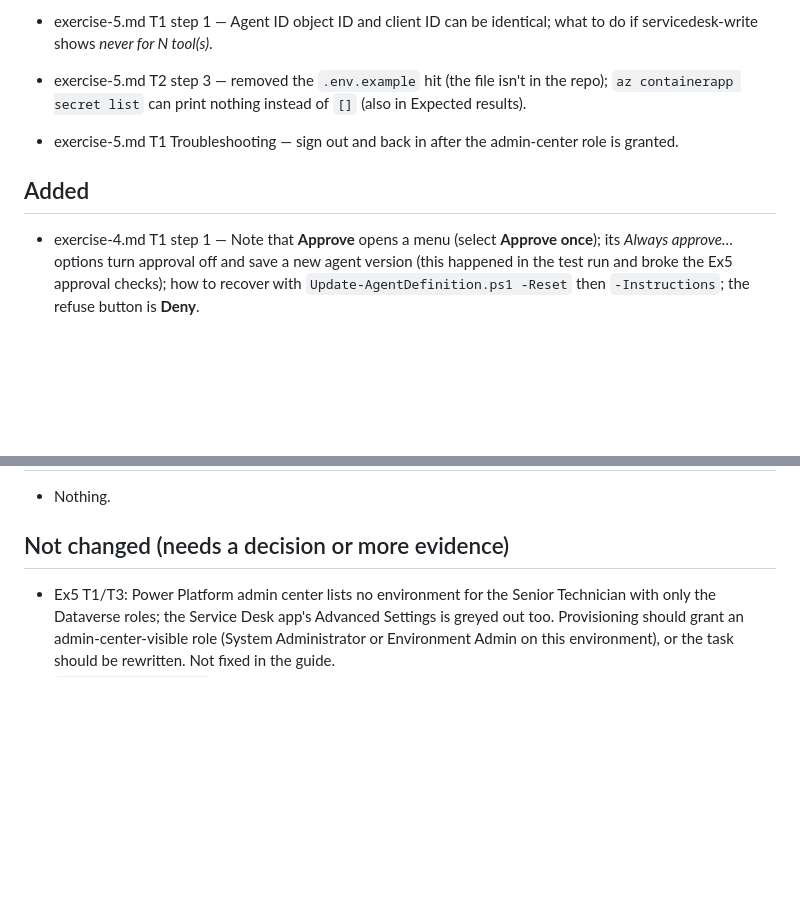
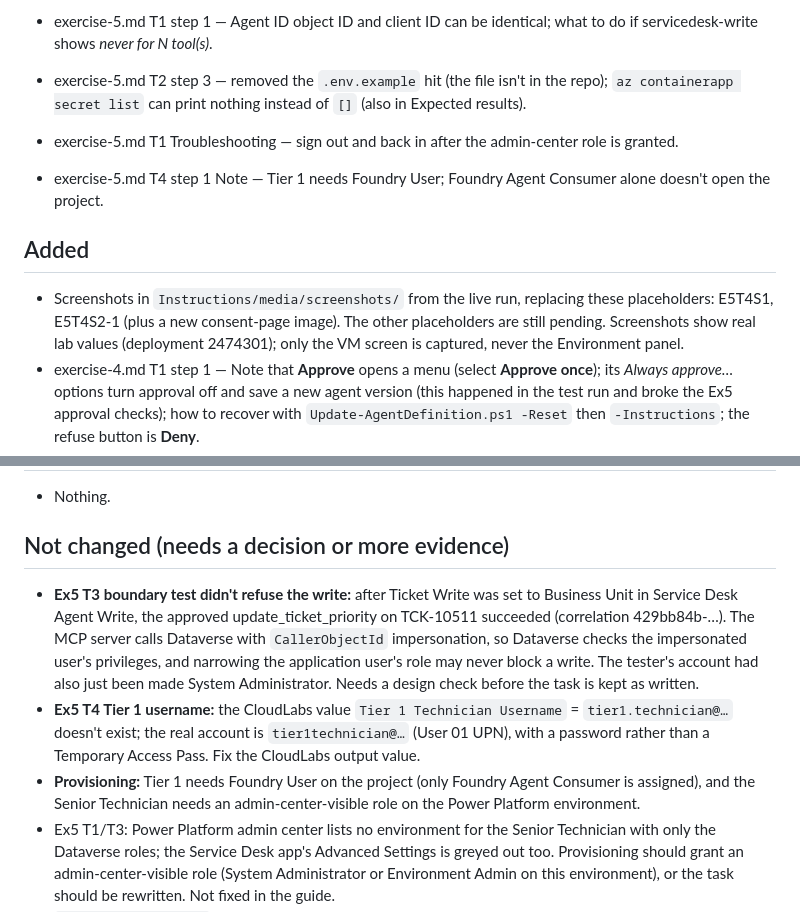
Before and after one commit to CloudLabsAI-Azure/Agentic-MSP-Support-Agent-Lab, a Markdown page: revision-log.md, 2 parts joined by grey strips. Drawn GitHub-style; blank space fills up the shorter version.

Commit message:
Exercise 5 Task 4: first live screenshots, Tier 1 role note, open items
Co-Authored-By: Claude Opus 5.5 <noreply@anthropic.com>
Claude-Session: https://claude.ai/code/session_01C6VCiGdg43ECr6KZkoTgkp

```diff
--- a/revision-log.md
+++ b/revision-log.md
@@ -12,8 +12,10 @@ Live test run 17 Nov 2026 (deployment 2474301). Scope of this revision: Getting
 - exercise-5.md T1 step 1 — Agent ID object ID and client ID can be identical; what to do if servicedesk-write shows *never for N tool(s)*.
 - exercise-5.md T2 step 3 — removed the `.env.example` hit (the file isn't in the repo); `az containerapp secret list` can print nothing instead of `[]` (also in Expected results).
 - exercise-5.md T1 Troubleshooting — sign out and back in after the admin-center role is granted.
+- exercise-5.md T4 step 1 Note — Tier 1 needs Foundry User; Foundry Agent Consumer alone doesn't open the project.
 
 ## Added
+- Screenshots in `Instructions/media/screenshots/` from the live run, replacing these placeholders: E5T4S1, E5T4S2-1 (plus a new consent-page image). The other placeholders are still pending. Screenshots show real lab values (deployment 2474301); only the VM screen is captured, never the Environment panel.
 - exercise-4.md T1 step 1 — Note that **Approve** opens a menu (select **Approve once**); its *Always approve…* options turn approval off and save a new agent version (this happened in the test run and broke the Ex5 approval checks); how to recover with `Update-AgentDefinition.ps1 -Reset` then `-Instructions`; the refuse button is **Deny**.
 - exercise-1.md T2 step 5 — Note on **Open consent** for servicedesk-write and servicedesk-read, including the **Confirmation required** page and its "I have verified this request" checkbox. It appears on the lab's first agent prompt, not first in Exercise 2.
 - exercise-1.md T1 Troubleshooting — row for **AuthorizationFailed** on `listSecrets` / `az group show -n labvm` (missing role assignment → contact support, not "az login again").
@@ -22,6 +24,9 @@ Live test run 17 Nov 2026 (deployment 2474301). Scope of this revision: Getting
 - Nothing.
 
 ## Not changed (needs a decision or more evidence)
+- **Ex5 T3 boundary test didn't refuse the write:** after Ticket Write was set to Business Unit in Service Desk Agent Write, the approved update_ticket_priority on TCK-10511 succeeded (correlation 429bb84b-…). The MCP server calls Dataverse with `CallerObjectId` impersonation, so Dataverse checks the impersonated user's privileges, and narrowing the application user's role may never block a write. The tester's account had also just been made System Administrator. Needs a design check before the task is kept as written.
+- **Ex5 T4 Tier 1 username:** the CloudLabs value `Tier 1 Technician Username` = `tier1.technician@…` doesn't exist; the real account is `tier1technician@…` (User 01 UPN), with a password rather than a Temporary Access Pass. Fix the CloudLabs output value.
+- **Provisioning:** Tier 1 needs Foundry User on the project (only Foundry Agent Consumer is assigned), and the Senior Technician needs an admin-center-visible role on the Power Platform environment.
 - Ex5 T1/T3: Power Platform admin center lists no environment for the Senior Technician with only the Dataverse roles; the Service Desk app's Advanced Settings is greyed out too. Provisioning should grant an admin-center-visible role (System Administrator or Environment Admin on this environment), or the task should be rewritten. Not fixed in the guide.
 - `get_similar_tickets` also missed open TCK-10521 in Ex4 T3.
 - Deploy output piped through `Tee-Object` crashes with a cp1252 UnicodeEncodeError; consider `PYTHONIOENCODING=utf-8` in `Deploy-McpServer.ps1` (mcp-server repo, not this one).
```
Also changed, not shown: Instructions/exercise-5.md (+5 -3 lines), Instructions/media/screenshots/E5T4S1.png (added), Instructions/media/screenshots/E5T4S2-1.png (added), Instructions/media/screenshots/E5T4S2-1b-consent.png (added).
